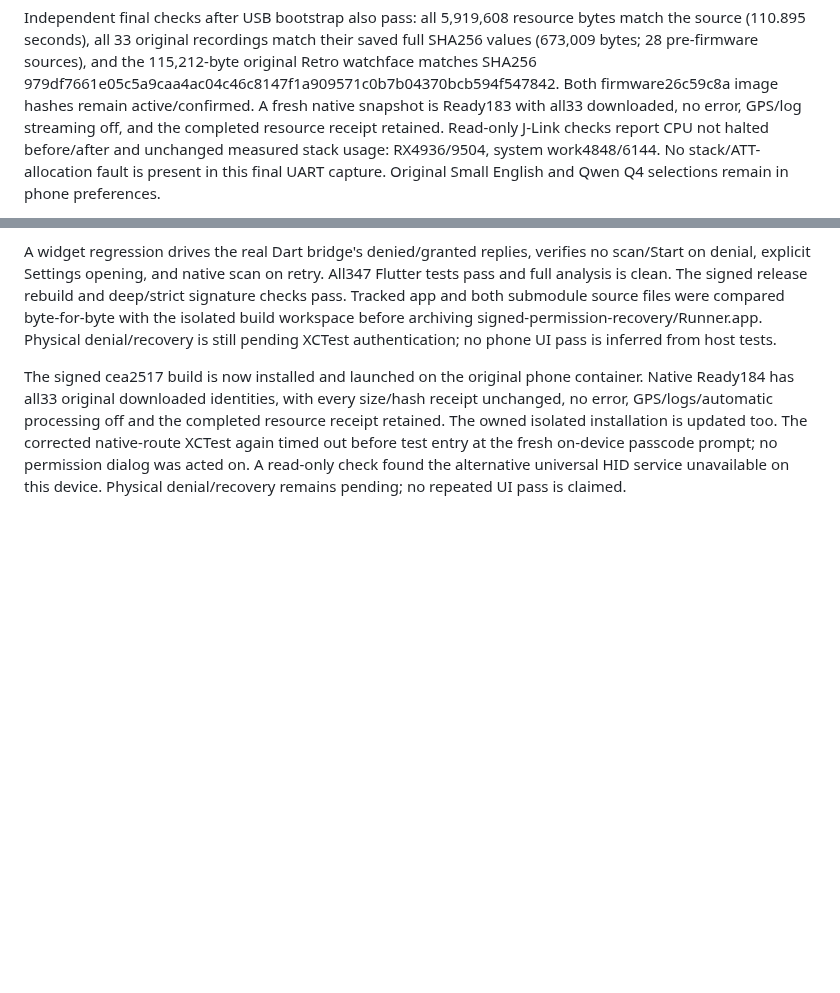
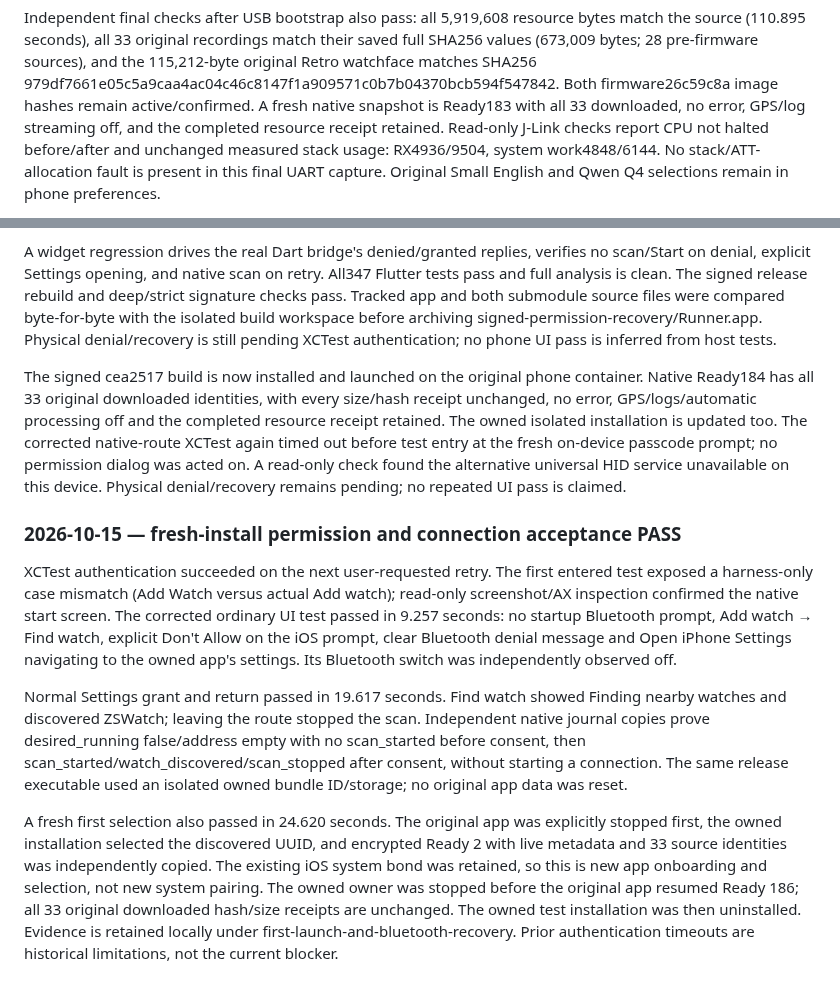
Before and after one commit to ZSWatch/ZSWatch-App, a Markdown page: IOS_NATIVE_COMPANION_PROGRESS.md, 2 parts joined by grey strips. GitHub-like rendering; blank space fills up the shorter version.

Commit message:
docs: verify first-launch Bluetooth denial and connection recovery

```diff
--- a/IOS_NATIVE_COMPANION_PROGRESS.md
+++ b/IOS_NATIVE_COMPANION_PROGRESS.md
@@ -1558,7 +1558,7 @@ saved full SHA256 values (673,009 bytes; 28 pre-firmware sources), and the
 115,212-byte original Retro watchface matches SHA256
 979df7661e05c5a9caa4ac04c46c8147f1a909571c0b7b04370bcb594f547842.
 Both firmware26c59c8a image hashes remain active/confirmed. A fresh native
-snapshot is Ready183 with all33 downloaded, no error, GPS/log streaming off,
+snapshot is Ready183 with all 33 downloaded, no error, GPS/log streaming off,
 and the completed resource receipt retained. Read-only J-Link checks report CPU
 not halted before/after and unchanged measured stack usage: RX4936/9504,
 system work4848/6144. No stack/ATT-allocation fault is present in this final UART
@@ -1591,10 +1591,37 @@ archiving signed-permission-recovery/Runner.app. Physical denial/recovery is
 still pending XCTest authentication; no phone UI pass is inferred from host tests.
 
 The signed cea2517 build is now installed and launched on the original phone
-container. Native Ready184 has all33 original downloaded identities, with every
+container. Native Ready184 has all 33 original downloaded identities, with every
 size/hash receipt unchanged, no error, GPS/logs/automatic processing off and the
 completed resource receipt retained. The owned isolated installation is updated
 too. The corrected native-route XCTest again timed out before test entry at the
 fresh on-device passcode prompt; no permission dialog was acted on. A read-only
 check found the alternative universal HID service unavailable on this device.
 Physical denial/recovery remains pending; no repeated UI pass is claimed.
+
+### 2026-10-15 — fresh-install permission and connection acceptance PASS
+
+XCTest authentication succeeded on the next user-requested retry. The first
+entered test exposed a harness-only case mismatch (Add Watch versus actual
+Add watch); read-only screenshot/AX inspection confirmed the native start screen.
+The corrected ordinary UI test passed in 9.257 seconds: no startup Bluetooth
+prompt, Add watch → Find watch, explicit Don't Allow on the iOS prompt, clear
+Bluetooth denial message and Open iPhone Settings navigating to the owned app's
+settings. Its Bluetooth switch was independently observed off.
+
+Normal Settings grant and return passed in 19.617 seconds. Find watch showed
+Finding nearby watches and discovered ZSWatch; leaving the route stopped the scan.
+Independent native journal copies prove desired_running false/address empty with
+no scan_started before consent, then scan_started/watch_discovered/scan_stopped
+after consent, without starting a connection. The same release executable used
+an isolated owned bundle ID/storage; no original app data was reset.
+
+A fresh first selection also passed in 24.620 seconds. The original app was
+explicitly stopped first, the owned installation selected the discovered UUID,
+and encrypted Ready 2 with live metadata and 33 source identities was independently
+copied. The existing iOS system bond was retained, so this is new app onboarding
+and selection, not new system pairing. The owned owner was stopped before the
+original app resumed Ready 186; all 33 original downloaded hash/size receipts are
+unchanged. The owned test installation was then uninstalled. Evidence is retained
+locally under first-launch-and-bluetooth-recovery. Prior authentication timeouts
+are historical limitations, not the current blocker.
```
Also changed, not shown: IOS_COMPANION_DELIVERY.md (+12 -10 lines), IOS_FEATURE_PARITY.md (+1 -1 lines).
